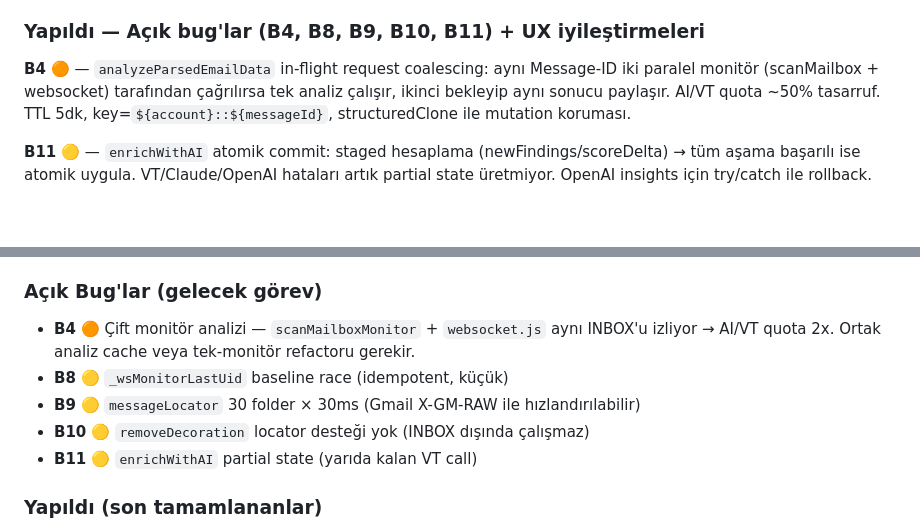
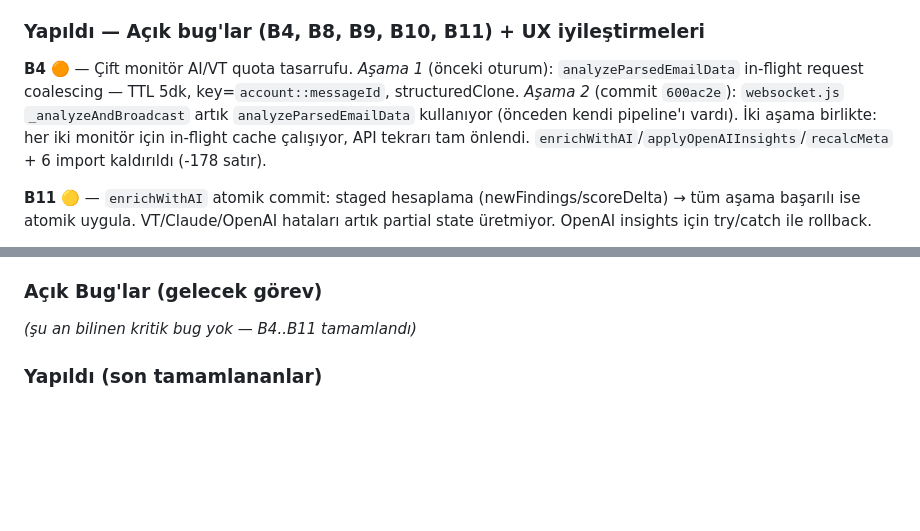
Before and after one commit to kbulent07/mailtrustai, a Markdown page: CLAUDE.md, 2 parts joined by grey strips. GitHub-like rendering; blank space fills up the shorter version.

Commit message:
docs(claude): B4 tamamlama notu + açık bug listesi temizlendi (B4..B11 bitti)
Co-Authored-By: Claude Sonnet 4.6 <noreply@anthropic.com>

```diff
--- a/CLAUDE.md
+++ b/CLAUDE.md
@@ -126,7 +126,7 @@ Push kuralı: her tamamlanan iş sonrası `git push origin mainpaketler` otomati
 **Yan etki tespiti**: `pending list error: AUTHENTICATE failed` — catch-up için yeni IMAP connection açarken IMAP server'da max-conn limiti olabilir. Sadece BAŞLATMA anında eski mailleri taramayı engeller; yeni gelen mailler IDLE üzerinden gelir ve normal işlenir. Düşük öncelik.
 
 ### Yapıldı — Açık bug'lar (B4, B8, B9, B10, B11) + UX iyileştirmeleri
-**B4** 🟠 — `analyzeParsedEmailData` in-flight request coalescing: aynı Message-ID iki paralel monitör (scanMailbox + websocket) tarafından çağrılırsa tek analiz çalışır, ikinci bekleyip aynı sonucu paylaşır. AI/VT quota ~50% tasarruf. TTL 5dk, key=`${account}::${messageId}`, structuredClone ile mutation koruması.
+**B4** 🟠 — Çift monitör AI/VT quota tasarrufu. *Aşama 1* (önceki oturum): `analyzeParsedEmailData` in-flight request coalescing — TTL 5dk, key=`account::messageId`, structuredClone. *Aşama 2* (commit `600ac2e`): `websocket.js` `_analyzeAndBroadcast` artık `analyzeParsedEmailData` kullanıyor (önceden kendi pipeline'ı vardı). İki aşama birlikte: her iki monitör için in-flight cache çalışıyor, API tekrarı tam önlendi. `enrichWithAI`/`applyOpenAIInsights`/`recalcMeta` + 6 import kaldırıldı (-178 satır).
 
 **B11** 🟡 — `enrichWithAI` atomik commit: staged hesaplama (newFindings/scoreDelta) → tüm aşama başarılı ise atomik uygula. VT/Claude/OpenAI hataları artık partial state üretmiyor. OpenAI insights için try/catch ile rollback.
 
@@ -205,11 +205,7 @@ Push kuralı: her tamamlanan iş sonrası `git push origin mainpaketler` otomati
 - **DKIM imzası bozulması**: `markRiskySubject` etkinken bir mailin konusu APPEND ile değiştirilir → DKIM-Signature artık geçersizdir. Bu beklenen ve dokümante edilmiş davranıştır. Mail içeriği DEĞİŞMEMİŞTİR, sadece subject + 3 tracking header eklenmiştir. (UI checkbox'ında uyarı var.)
 
 ### Açık Bug'lar (gelecek görev)
-- **B4** 🟠 Çift monitör analizi — `scanMailboxMonitor` + `websocket.js` aynı INBOX'u izliyor → AI/VT quota 2x. Ortak analiz cache veya tek-monitör refactoru gerekir.
-- **B8** 🟡 `_wsMonitorLastUid` baseline race (idempotent, küçük)
-- **B9** 🟡 `messageLocator` 30 folder × 30ms (Gmail X-GM-RAW ile hızlandırılabilir)
-- **B10** 🟡 `removeDecoration` locator desteği yok (INBOX dışında çalışmaz)
-- **B11** 🟡 `enrichWithAI` partial state (yarıda kalan VT call)
+*(şu an bilinen kritik bug yok — B4..B11 tamamlandı)*
 
 ### Yapıldı (son tamamlananlar)
 - **Lisans uzatma anlık yansıyor (heartbeat-piggyback + manuel buton)**
```
